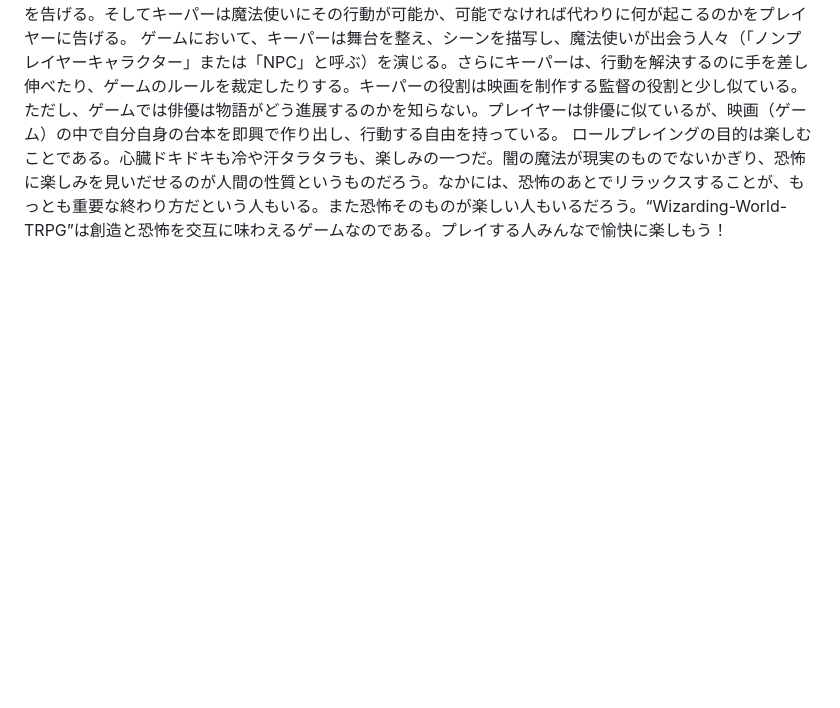
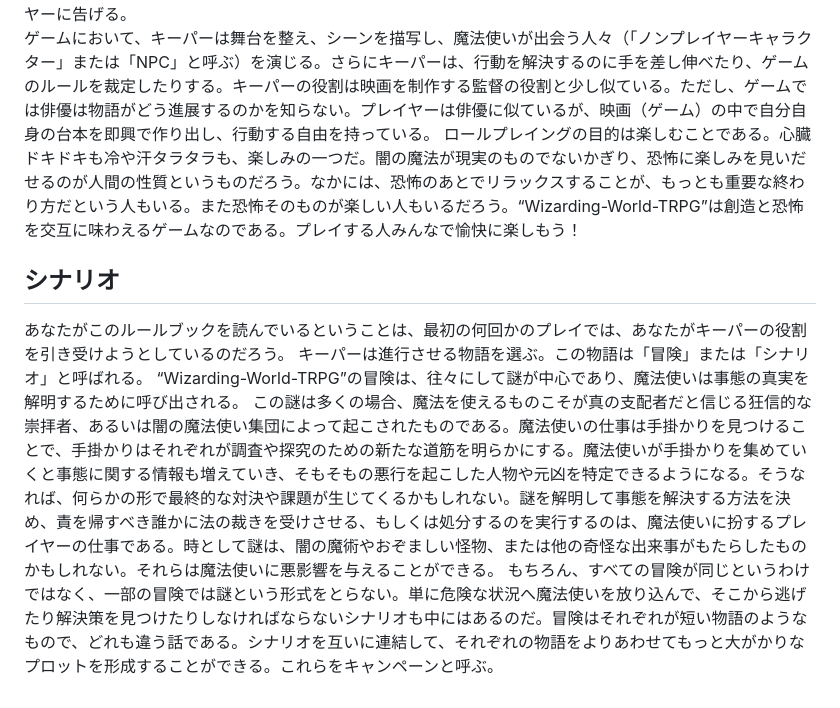
Before and after one commit to smizuoch/Wizarding-World-TRPG, a Markdown page: README.md, the part around the change. Rendered like a GitHub page; blank space fills up the shorter version.

Commit message:
README.mdにゲームの進行とシナリオに関する詳細を追加

```diff
--- a/README.md
+++ b/README.md
@@ -33,3 +33,10 @@
 プレイの大部分は言葉のやり取りだ。キーパーはシーンを設定し、状況、登場人物、遭遇するものなどをプレイヤーに説明する。プレイヤーはキーパーに自分の魔法使いに何をさせたいかを告げる。そしてキーパーは魔法使いにその行動が可能か、可能でなければ代わりに何が起こるのかをプレイヤーに告げる。
 ゲームにおいて、キーパーは舞台を整え、シーンを描写し、魔法使いが出会う人々（「ノンプレイヤーキャラクター」または「NPC」と呼ぶ）を演じる。さらにキーパーは、行動を解決するのに手を差し伸べたり、ゲームのルールを裁定したりする。キーパーの役割は映画を制作する監督の役割と少し似ている。ただし、ゲームでは俳優は物語がどう進展するのかを知らない。プレイヤーは俳優に似ているが、映画（ゲーム）の中で自分自身の台本を即興で作り出し、行動する自由を持っている。
 ロールプレイングの目的は楽しむことである。心臓ドキドキも冷や汗タラタラも、楽しみの一つだ。闇の魔法が現実のものでないかぎり、恐怖に楽しみを見いだせるのが人間の性質というものだろう。なかには、恐怖のあとでリラックスすることが、もっとも重要な終わり方だという人もいる。また恐怖そのものが楽しい人もいるだろう。“Wizarding-World-TRPG”は創造と恐怖を交互に味わえるゲームなのである。プレイする人みんなで愉快に楽しもう！
+
+## シナリオ
+あなたがこのルールブックを読んでいるということは、最初の何回かのプレイでは、あなたがキーパーの役割を引き受けようとしているのだろう。
+キーパーは進行させる物語を選ぶ。この物語は「冒険」または「シナリオ」と呼ばれる。
+“Wizarding-World-TRPG”の冒険は、往々にして謎が中心であり、魔法使いは事態の真実を解明するために呼び出される。
+この謎は多くの場合、魔法を使えるものこそが真の支配者だと信じる狂信的な崇拝者、あるいは闇の魔法使い集団によって起こされたものである。魔法使いの仕事は手掛かりを見つけることで、手掛かりはそれぞれが調査や探究のための新たな道筋を明らかにする。魔法使いが手掛かりを集めていくと事態に関する情報も増えていき、そもそもの悪行を起こした人物や元凶を特定できるようになる。そうなれば、何らかの形で最終的な対決や課題が生じてくるかもしれない。謎を解明して事態を解決する方法を決め、責を帰すべき誰かに法の裁きを受けさせる、もしくは処分するのを実行するのは、魔法使いに扮するプレイヤーの仕事である。時として謎は、闇の魔術やおぞましい怪物、または他の奇怪な出来事がもたらしたものかもしれない。それらは魔法使いに悪影響を与えることができる。
+もちろん、すべての冒険が同じというわけではなく、一部の冒険では謎という形式をとらない。単に危険な状況へ魔法使いを放り込んで、そこから逃げたり解決策を見つけたりしなければならないシナリオも中にはあるのだ。冒険はそれぞれが短い物語のようなもので、どれも違う話である。シナリオを互いに連結して、それぞれの物語をよりあわせてもっと大がかりなプロットを形成することができる。これらをキャンペーンと呼ぶ。
```
